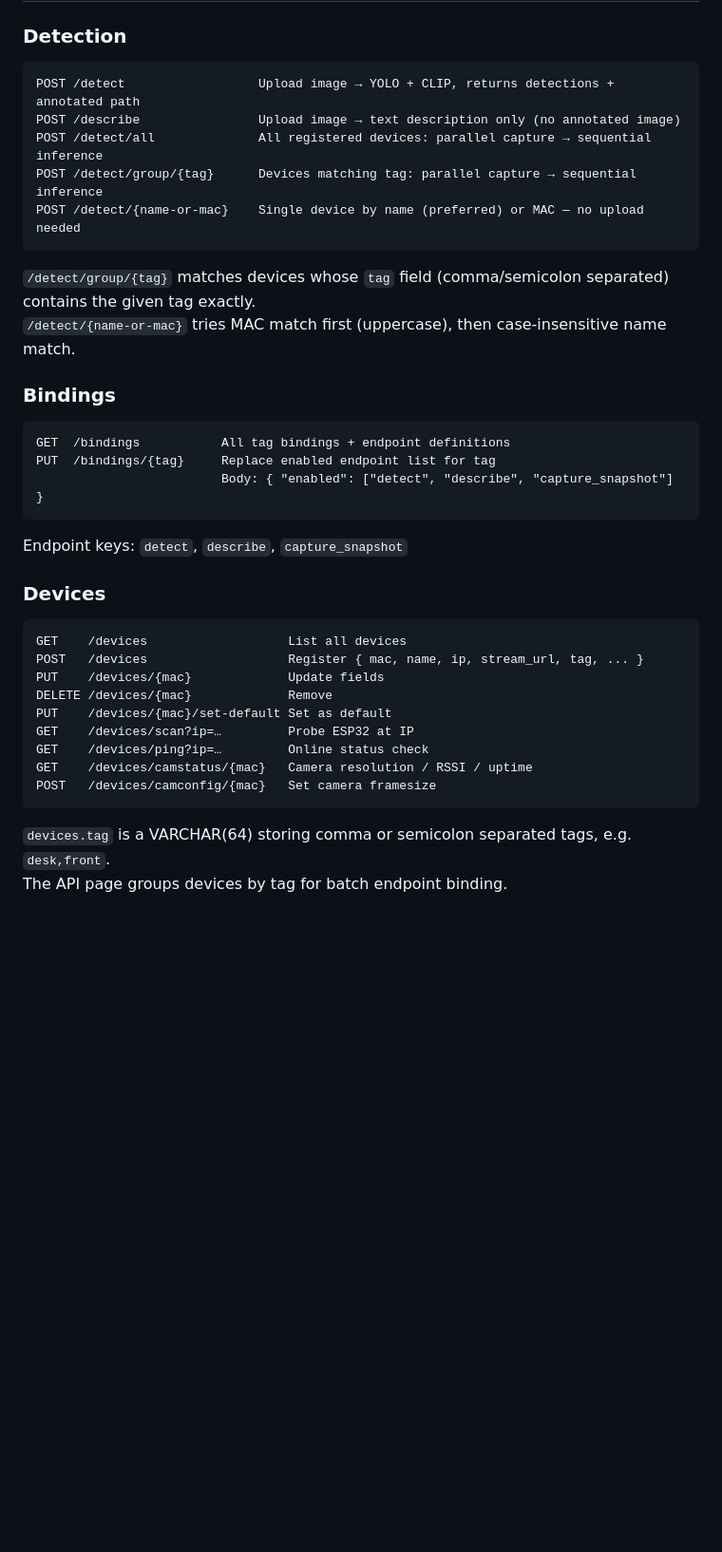
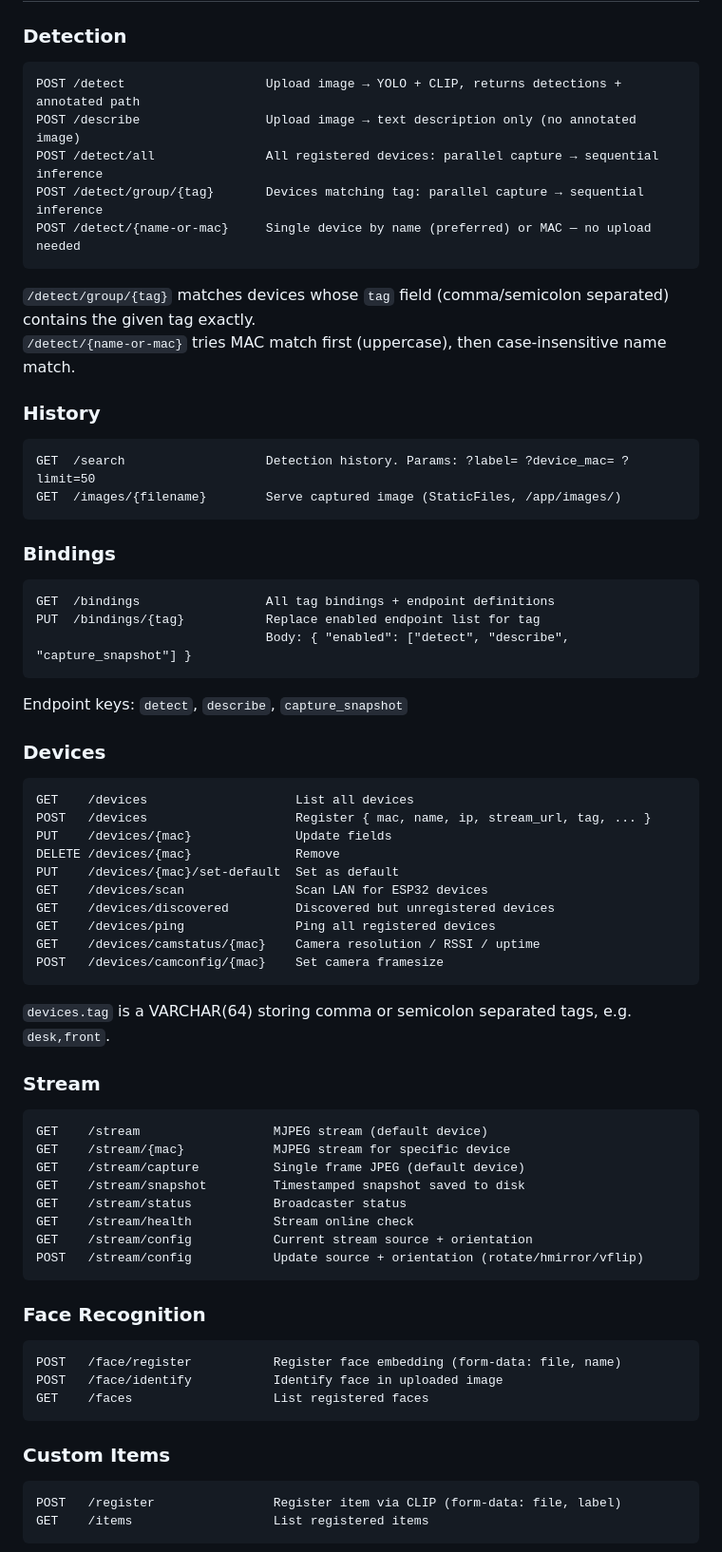
Before and after one commit to wenlei/vision-platform, a Markdown page: vision-inference/api/README.md, the part around one of its changes. Shown at 95% size. GitHub-like rendering; blank space fills up the shorter version.

````diff
--- a/vision-inference/api/README.md
+++ b/vision-inference/api/README.md
@@ -48,22 +48,29 @@ main.py
 ### Detection
 
 ```
-POST /detect                  Upload image → YOLO + CLIP, returns detections + annotated path
-POST /describe                Upload image → text description only (no annotated image)
-POST /detect/all              All registered devices: parallel capture → sequential inference
-POST /detect/group/{tag}      Devices matching tag: parallel capture → sequential inference
-POST /detect/{name-or-mac}    Single device by name (preferred) or MAC — no upload needed
+POST /detect                   Upload image → YOLO + CLIP, returns detections + annotated path
+POST /describe                 Upload image → text description only (no annotated image)
+POST /detect/all               All registered devices: parallel capture → sequential inference
+POST /detect/group/{tag}       Devices matching tag: parallel capture → sequential inference
+POST /detect/{name-or-mac}     Single device by name (preferred) or MAC — no upload needed
 ```
 
 `/detect/group/{tag}` matches devices whose `tag` field (comma/semicolon separated) contains the given tag exactly.
 `/detect/{name-or-mac}` tries MAC match first (uppercase), then case-insensitive name match.
 
+### History
+
+```
+GET  /search                   Detection history. Params: ?label= ?device_mac= ?limit=50
+GET  /images/{filename}        Serve captured image (StaticFiles, /app/images/)
+```
+
 ### Bindings
 
 ```
-GET  /bindings           All tag bindings + endpoint definitions
-PUT  /bindings/{tag}     Replace enabled endpoint list for tag
-                         Body: { "enabled": ["detect", "describe", "capture_snapshot"] }
+GET  /bindings                 All tag bindings + endpoint definitions
+PUT  /bindings/{tag}           Replace enabled endpoint list for tag
+                               Body: { "enabled": ["detect", "describe", "capture_snapshot"] }
 ```
 
 Endpoint keys: `detect`, `describe`, `capture_snapshot`
@@ -71,16 +78,45 @@ Endpoint keys: `detect`, `describe`, `capture_snapshot`
 ### Devices
 
 ```
-GET    /devices                   List all devices
-POST   /devices                   Register { mac, name, ip, stream_url, tag, ... }
-PUT    /devices/{mac}             Update fields
-DELETE /devices/{mac}             Remove
-PUT    /devices/{mac}/set-default Set as default
-GET    /devices/scan?ip=…         Probe ESP32 at IP
-GET    /devices/ping?ip=…         Online status check
-GET    /devices/camstatus/{mac}   Camera resolution / RSSI / uptime
-POST   /devices/camconfig/{mac}   Set camera framesize
+GET    /devices                    List all devices
+POST   /devices                    Register { mac, name, ip, stream_url, tag, ... }
+PUT    /devices/{mac}              Update fields
+DELETE /devices/{mac}              Remove
+PUT    /devices/{mac}/set-default  Set as default
+GET    /devices/scan               Scan LAN for ESP32 devices
+GET    /devices/discovered         Discovered but unregistered devices
+GET    /devices/ping               Ping all registered devices
+GET    /devices/camstatus/{mac}    Camera resolution / RSSI / uptime
+POST   /devices/camconfig/{mac}    Set camera framesize
 ```
 
 `devices.tag` is a VARCHAR(64) storing comma or semicolon separated tags, e.g. `desk,front`.
-The API page groups devices by tag for batch endpoint binding.
+
+### Stream
+
+```
+GET    /stream                  MJPEG stream (default device)
+GET    /stream/{mac}            MJPEG stream for specific device
+GET    /stream/capture          Single frame JPEG (default device)
+GET    /stream/snapshot         Timestamped snapshot saved to disk
+GET    /stream/status           Broadcaster status
+GET    /stream/health           Stream online check
+GET    /stream/config           Current stream source + orientation
+POST   /stream/config           Update source + orientation (rotate/hmirror/vflip)
+```
+
+### Face Recognition
+
+```
+POST   /face/register           Register face embedding (form-data: file, name)
+POST   /face/identify           Identify face in uploaded image
+GET    /faces                   List registered faces
+```
+
+### Custom Items
+
+```
+POST   /register                Register item via CLIP (form-data: file, label)
+GET    /items                   List registered items
+```
+
````
Also changed, not shown: other parts of vision-inference/api/README.md (+15 -0 lines), README.md (+38 -27 lines).
